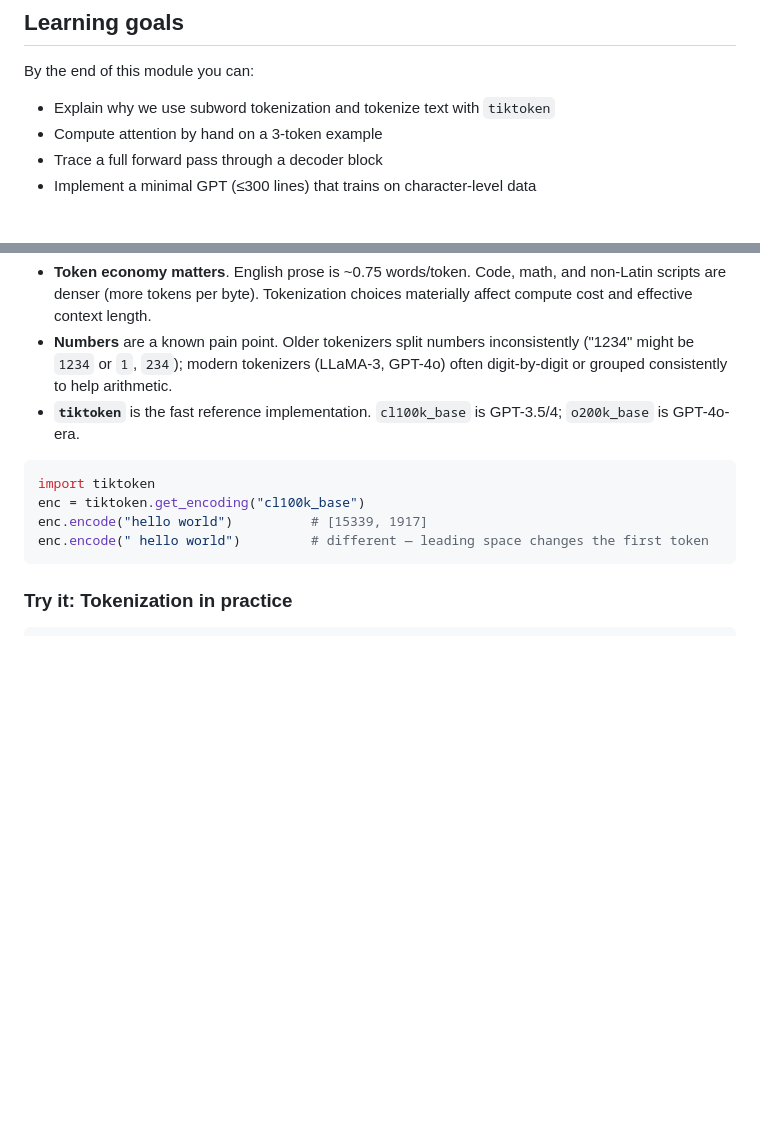
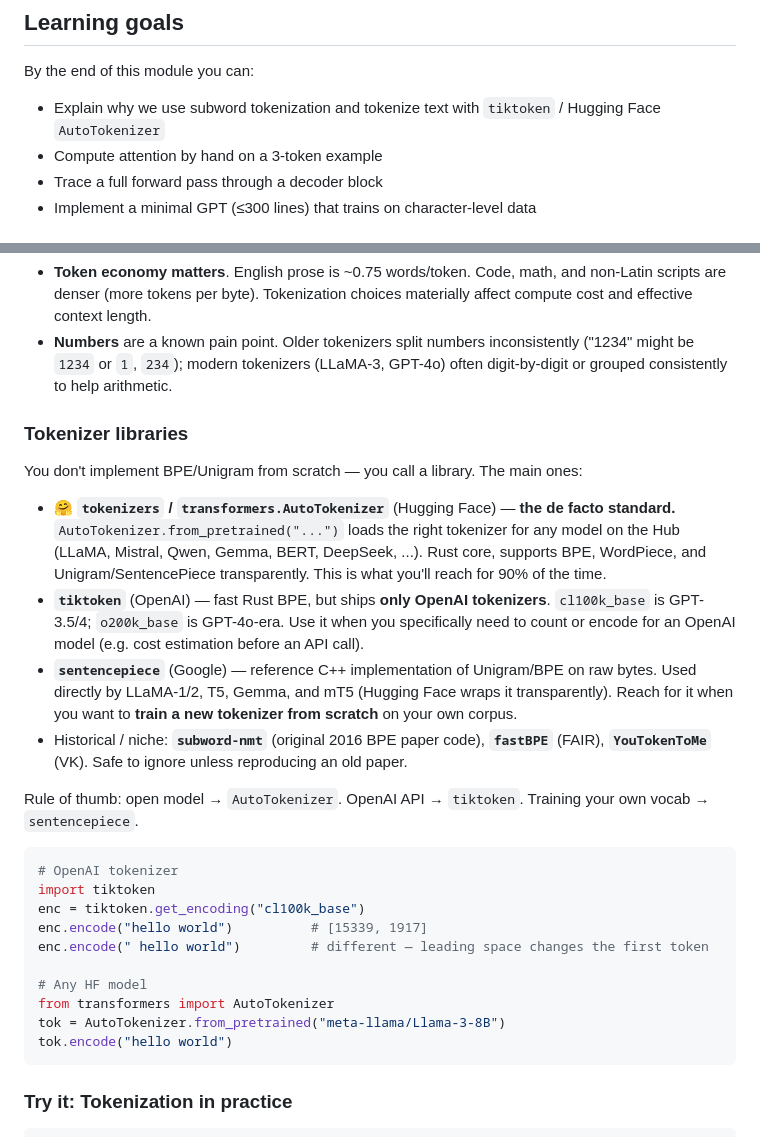
Before and after one commit to kusandriadi/computer-science-resources, a Markdown page: llm-handbook/01-foundations.md, 2 parts joined by grey strips. Rendered like a GitHub page; blank space fills up the shorter version.

Commit message:
Expand tokenizer library coverage in LLM foundations
tiktoken alone is misleading — Hugging Face's AutoTokenizer is the
real default in the open ecosystem, and sentencepiece is what you
reach for to train a vocab. Add a short comparison subsection with a
rule-of-thumb to pick between them.

````diff
--- a/llm-handbook/01-foundations.md
+++ b/llm-handbook/01-foundations.md
@@ -6,7 +6,7 @@ Everything else in this curriculum sits on top of this module. If you only have
 
 By the end of this module you can:
 
-- Explain why we use subword tokenization and tokenize text with `tiktoken`
+- Explain why we use subword tokenization and tokenize text with `tiktoken` / Hugging Face `AutoTokenizer`
 - Compute attention by hand on a 3-token example
 - Trace a full forward pass through a decoder block
 - Implement a minimal GPT (≤300 lines) that trains on character-level data
@@ -27,13 +27,29 @@ Practical notes:
 
 - **Token economy matters**. English prose is ~0.75 words/token. Code, math, and non-Latin scripts are denser (more tokens per byte). Tokenization choices materially affect compute cost and effective context length.
 - **Numbers** are a known pain point. Older tokenizers split numbers inconsistently ("1234" might be `1234` or `1`, `234`); modern tokenizers (LLaMA-3, GPT-4o) often digit-by-digit or grouped consistently to help arithmetic.
-- **`tiktoken`** is the fast reference implementation. `cl100k_base` is GPT-3.5/4; `o200k_base` is GPT-4o-era.
+
+### Tokenizer libraries
+
+You don't implement BPE/Unigram from scratch — you call a library. The main ones:
+
+- **🤗 `tokenizers` / `transformers.AutoTokenizer`** (Hugging Face) — **the de facto standard.** `AutoTokenizer.from_pretrained("...")` loads the right tokenizer for any model on the Hub (LLaMA, Mistral, Qwen, Gemma, BERT, DeepSeek, ...). Rust core, supports BPE, WordPiece, and Unigram/SentencePiece transparently. This is what you'll reach for 90% of the time.
+- **`tiktoken`** (OpenAI) — fast Rust BPE, but ships **only OpenAI tokenizers**. `cl100k_base` is GPT-3.5/4; `o200k_base` is GPT-4o-era. Use it when you specifically need to count or encode for an OpenAI model (e.g. cost estimation before an API call).
+- **`sentencepiece`** (Google) — reference C++ implementation of Unigram/BPE on raw bytes. Used directly by LLaMA-1/2, T5, Gemma, and mT5 (Hugging Face wraps it transparently). Reach for it when you want to **train a new tokenizer from scratch** on your own corpus.
+- Historical / niche: **`subword-nmt`** (original 2016 BPE paper code), **`fastBPE`** (FAIR), **`YouTokenToMe`** (VK). Safe to ignore unless reproducing an old paper.
+
+Rule of thumb: open model → `AutoTokenizer`. OpenAI API → `tiktoken`. Training your own vocab → `sentencepiece`.
 
 ```python
+# OpenAI tokenizer
 import tiktoken
 enc = tiktoken.get_encoding("cl100k_base")
 enc.encode("hello world")          # [15339, 1917]
 enc.encode(" hello world")         # different — leading space changes the first token
+
+# Any HF model
+from transformers import AutoTokenizer
+tok = AutoTokenizer.from_pretrained("meta-llama/Llama-3-8B")
+tok.encode("hello world")
 ```
 
 ### Try it: Tokenization in practice
````
